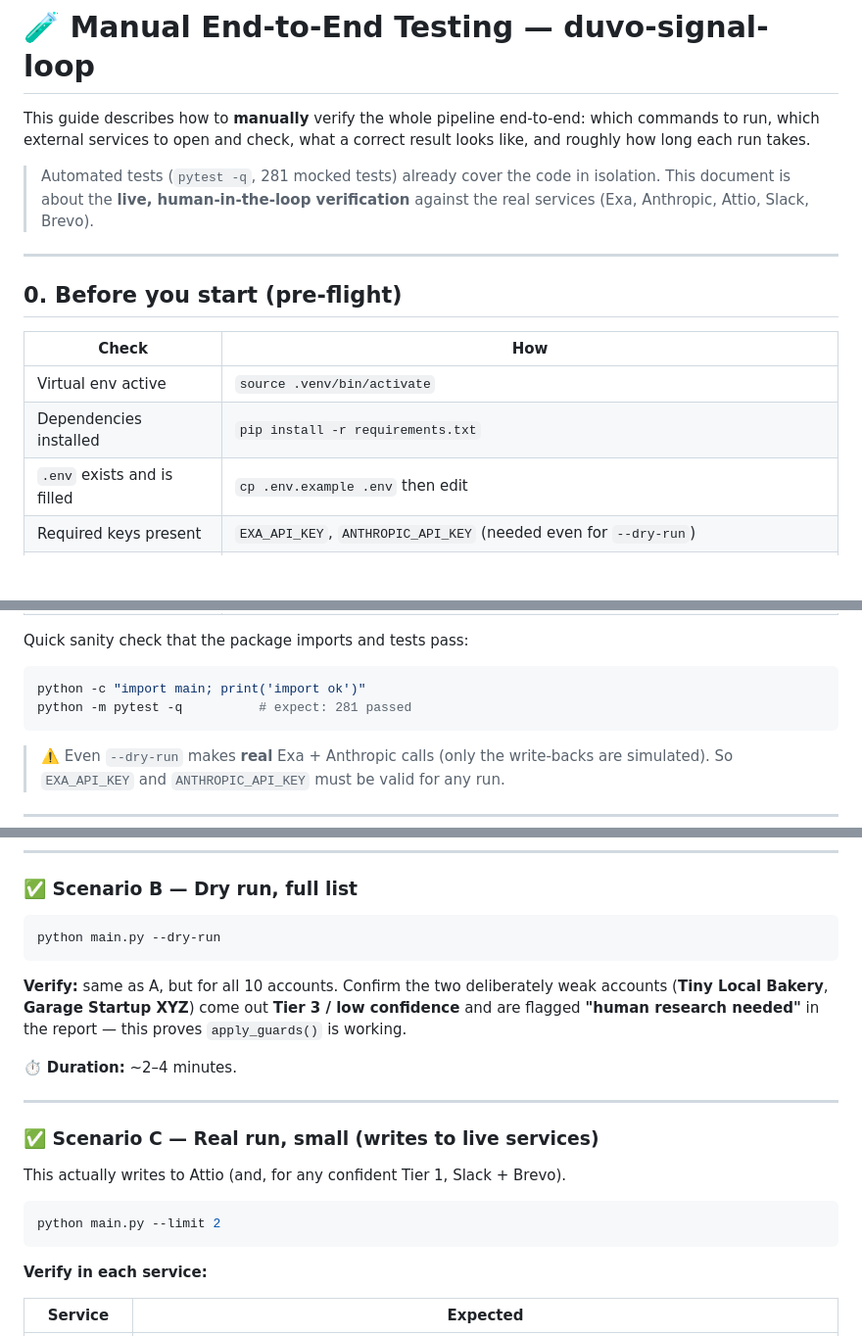
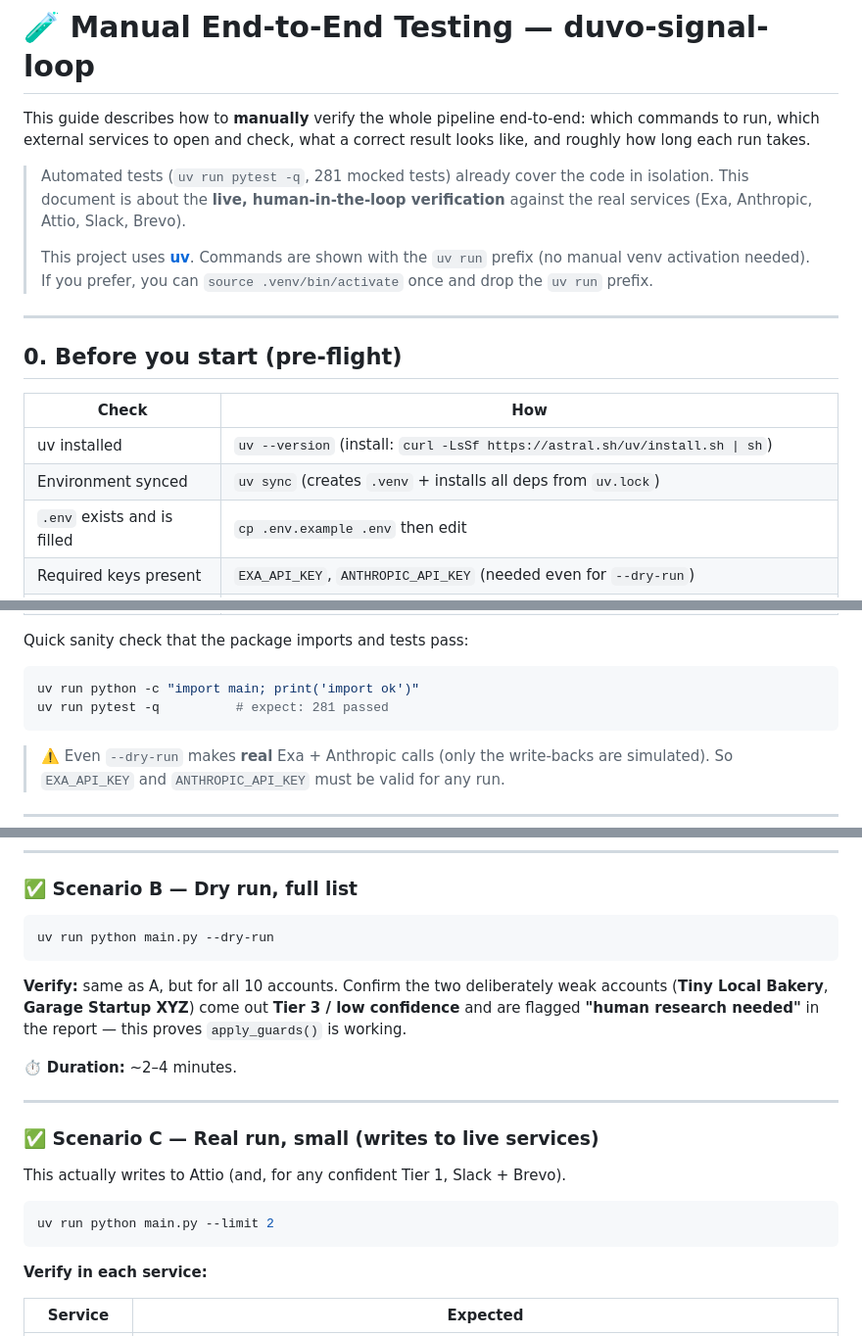
Before and after one commit to JakubKub13/GTM_agentic_mvp, a Markdown page: docs/e2e_testing/manual-testing.md, 3 parts joined by grey strips. Shown at 98% size. GitHub-like rendering; blank space fills up the shorter version.

````diff
--- a/docs/e2e_testing/manual-testing.md
+++ b/docs/e2e_testing/manual-testing.md
@@ -4,9 +4,13 @@ This guide describes how to **manually** verify the whole pipeline end-to-end: w
 commands to run, which external services to open and check, what a correct result looks
 like, and roughly how long each run takes.
 
-> Automated tests (`pytest -q`, 281 mocked tests) already cover the code in isolation.
+> Automated tests (`uv run pytest -q`, 281 mocked tests) already cover the code in isolation.
 > This document is about the **live, human-in-the-loop verification** against the real
 > services (Exa, Anthropic, Attio, Slack, Brevo).
+>
+> This project uses **[uv](https://docs.astral.sh/uv/)**. Commands are shown with the
+> `uv run` prefix (no manual venv activation needed). If you prefer, you can
+> `source .venv/bin/activate` once and drop the `uv run` prefix.
 
 ---
 
@@ -14,8 +18,8 @@ like, and roughly how long each run takes.
 
 | Check | How |
 |---|---|
-| Virtual env active | `source .venv/bin/activate` |
-| Dependencies installed | `pip install -r requirements.txt` |
+| uv installed | `uv --version` (install: `curl -LsSf https://astral.sh/uv/install.sh \| sh`) |
+| Environment synced | `uv sync` (creates `.venv` + installs all deps from `uv.lock`) |
 | `.env` exists and is filled | `cp .env.example .env` then edit |
 | Required keys present | `EXA_API_KEY`, `ANTHROPIC_API_KEY` (needed even for `--dry-run`) |
 | CRM ready | `CRM_PROVIDER=attio` + `ATTIO_API_KEY` |
@@ -26,8 +30,8 @@ like, and roughly how long each run takes.
 Quick sanity check that the package imports and tests pass:
 
 ```bash
-python -c "import main; print('import ok')"
-python -m pytest -q          # expect: 281 passed
+uv run python -c "import main; print('import ok')"
+uv run pytest -q          # expect: 281 passed
 ```
 
 > ⚠️ Even `--dry-run` makes **real** Exa + Anthropic calls (only the write-backs are
@@ -75,7 +79,7 @@ python main.py --dry-run --limit 3
 ### ✅ Scenario B — Dry run, full list
 
 ```bash
-python main.py --dry-run
+uv run python main.py --dry-run
 ```
 
 **Verify:** same as A, but for all 10 accounts. Confirm the two deliberately weak accounts
@@ -91,7 +95,7 @@ flagged **"human research needed"** in the report — this proves `apply_guards(
 This actually writes to Attio (and, for any confident Tier 1, Slack + Brevo).
 
 ```bash
-python main.py --limit 2
+uv run python main.py --limit 2
 ```
 
 **Verify in each service:**
````
Also changed, not shown: other parts of docs/e2e_testing/manual-testing.md (+5 -5 lines), docs/e2e_testing/manual-testing.sk.md (+16 -12 lines).
